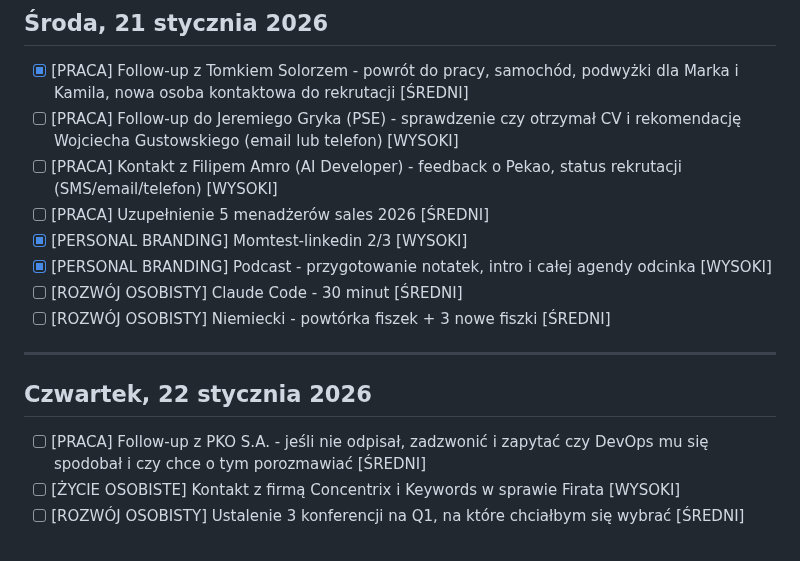
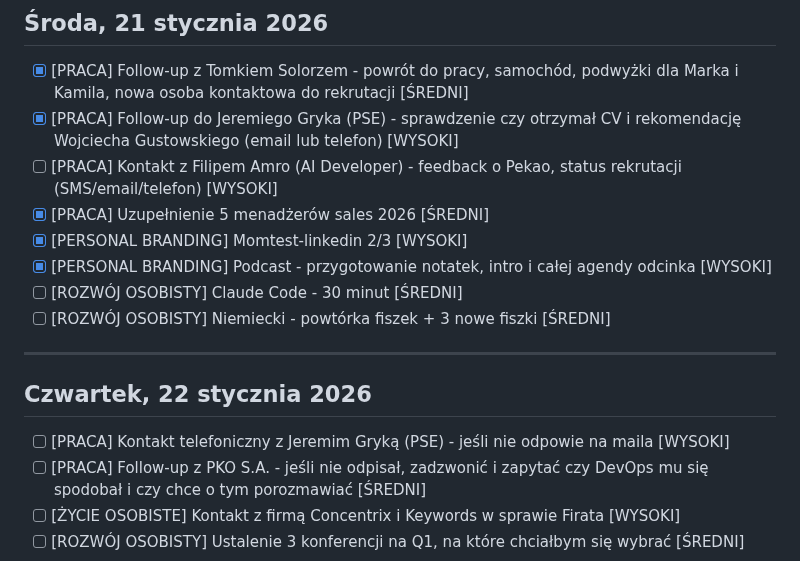
Before and after one commit to szakalmce/task-manager, a Markdown page: codzienne-dzialania.md, the part around the change. Rendered like a GitHub page.

Commit message:
Auto-update: codzienne-dzialania.md (2026-01-21 12:28:50)
Co-Authored-By: Claude Sonnet 4.5 <noreply@anthropic.com>

```diff
--- a/codzienne-dzialania.md
+++ b/codzienne-dzialania.md
@@ -262,9 +262,9 @@ Kontynuacja pracy nad przetargiem ING - analiza dokumentu DORA. Rozmowy z Grzego
 ## Środa, 21 stycznia 2026
 
 - [x] [PRACA] Follow-up z Tomkiem Solorzem - powrót do pracy, samochód, podwyżki dla Marka i Kamila, nowa osoba kontaktowa do rekrutacji [ŚREDNI]
-- [ ] [PRACA] Follow-up do Jeremiego Gryka (PSE) - sprawdzenie czy otrzymał CV i rekomendację Wojciecha Gustowskiego (email lub telefon) [WYSOKI]
+- [x] [PRACA] Follow-up do Jeremiego Gryka (PSE) - sprawdzenie czy otrzymał CV i rekomendację Wojciecha Gustowskiego (email lub telefon) [WYSOKI]
 - [ ] [PRACA] Kontakt z Filipem Amro (AI Developer) - feedback o Pekao, status rekrutacji (SMS/email/telefon) [WYSOKI]
-- [ ] [PRACA] Uzupełnienie 5 menadżerów sales 2026 [ŚREDNI]
+- [x] [PRACA] Uzupełnienie 5 menadżerów sales 2026 [ŚREDNI]
 - [x] [PERSONAL BRANDING] Momtest-linkedin 2/3 [WYSOKI]
 - [x] [PERSONAL BRANDING] Podcast - przygotowanie notatek, intro i całej agendy odcinka [WYSOKI]
 - [ ] [ROZWÓJ OSOBISTY] Claude Code - 30 minut [ŚREDNI]
@@ -274,6 +274,7 @@ Kontynuacja pracy nad przetargiem ING - analiza dokumentu DORA. Rozmowy z Grzego
 
 ## Czwartek, 22 stycznia 2026
 
+- [ ] [PRACA] Kontakt telefoniczny z Jeremim Gryką (PSE) - jeśli nie odpowie na maila [WYSOKI]
 - [ ] [PRACA] Follow-up z PKO S.A. - jeśli nie odpisał, zadzwonić i zapytać czy DevOps mu się spodobał i czy chce o tym porozmawiać [ŚREDNI]
 - [ ] [ŻYCIE OSOBISTE] Kontakt z firmą Concentrix i Keywords w sprawie Firata [WYSOKI]
 - [ ] [ROZWÓJ OSOBISTY] Ustalenie 3 konferencji na Q1, na które chciałbym się wybrać [ŚREDNI]
```
